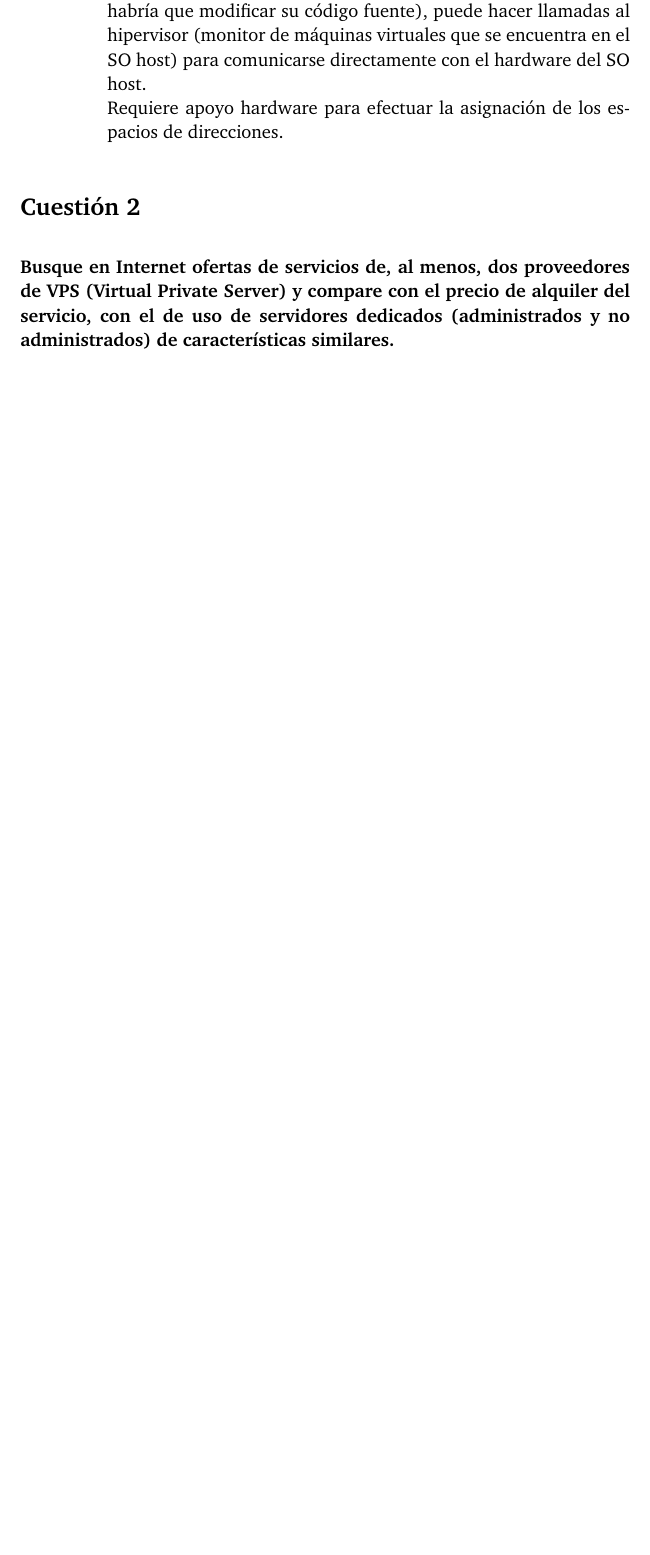
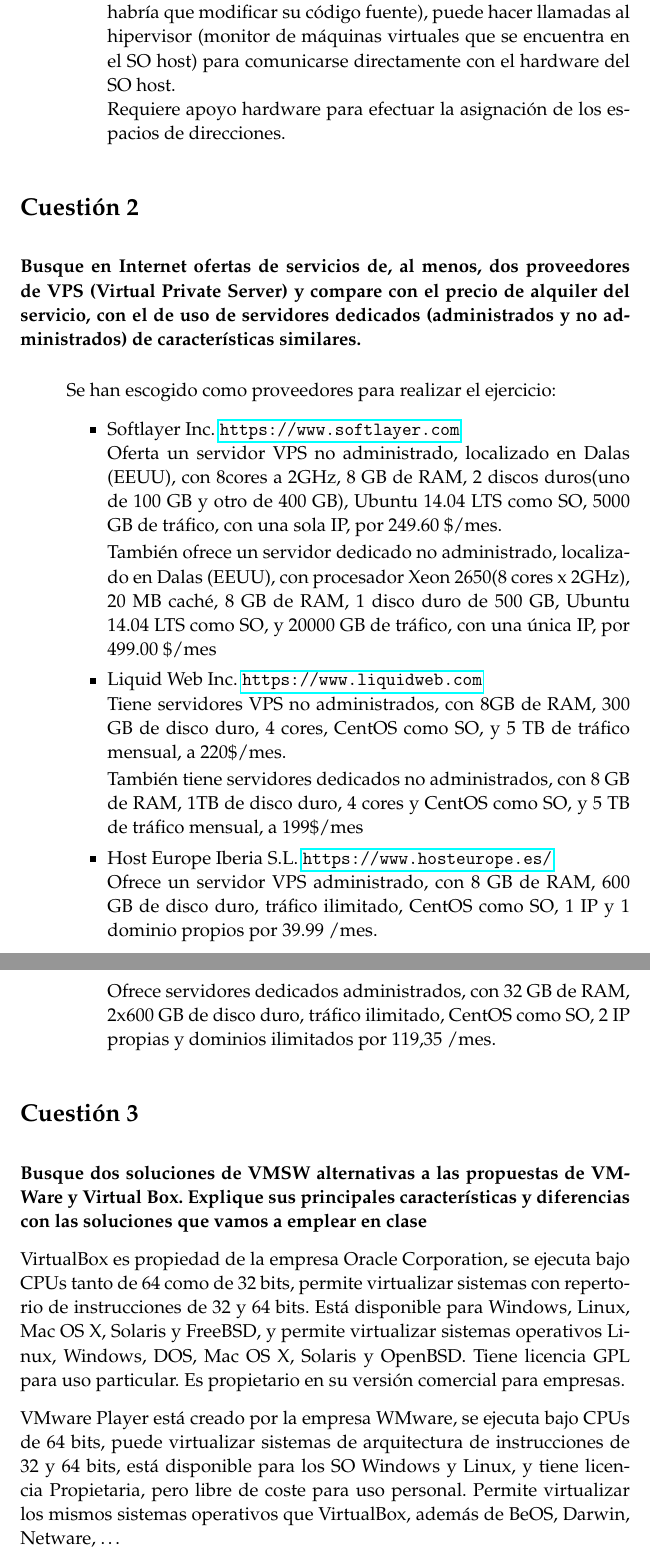
Before and after one commit to NCordon/IS-Practicas, a LaTeX document (PracticaI.tex): part of page 4 of 4 before the commit and two parts of pages 4 and 5 of 5 after it, the two joined at a grey line, cut so that both start at the same text, the shorter picture padded with empty space. Compiled offline with pdfLaTeX.

Commit message:
VPS vs dedicated servers compared Question 3 started

```diff
--- a/PracticaI.tex
+++ b/PracticaI.tex
@@ -15,9 +15,11 @@
 %%%%%%%%%%%%%%%
 
 \documentclass[a4paper,11pt]{article}
-
+% Símbolo del euro
+\usepackage[gen]{eurosym}
+% Codificación
 \usepackage[utf8]{inputenc}
-% sudo apt-get install texlive-lang-spanish
+% Idioma
 \usepackage[spanish]{babel} % English language/hyphenation
 \selectlanguage{spanish}
 % Hay que pelearse con babel-spanish para el alineamiento del punto decimal
@@ -136,7 +84,7 @@
 % To change level of indentation
 \newenvironment{answer}{%
 \begin{list}{}{%
-\addtolength{\hoffset}{2cm}
+\addtolength{\hoffset}{0cm}
 }%
 \item[]}{\end{list}}
 
@@ -162,7 +110,10 @@
   \end{figure}
 }
 
-\bibliography{references}  % includes file "example_ref_list.bib" with data on the cited references
+
+%Sections don't get numbered
+\setcounter{secnumdepth}{0}
+
 \begin{document}
 \begin{titlepage}
 
@@ -246,14 +197,51 @@
   que se encuentra en el SO host) para comunicarse directamente con el hardware del SO host.\\
   Requiere apoyo hardware para efectuar la asignación de los espacios de direcciones.
 
+  %http://en.wikipedia.org/wiki/Hardware_virtualization
+  %http://es.wikipedia.org/wiki/Virtualizaci%C3%B3n
 
  \end{itemize}
 \end{answer}
 
-\section*{Cuestión 2}
+\section{Cuestión 2}
 \textbf{Busque en Internet ofertas de servicios de, al menos, dos proveedores de
 VPS (Virtual Private Server) y compare con el precio de alquiler del servicio, con el de
 uso de servidores dedicados (administrados y no administrados) de características
 similares.}
+\begin{answer}
+ Se han escogido como proveedores para realizar el ejercicio:
+ \begin{itemize}
+  \item Softlayer Inc.  \url{https://www.softlayer.com}\\
+   Oferta un servidor VPS no administrado, localizado en Dalas (EEUU), con 8cores a 2GHz, 8 GB de RAM, 2 discos duros(uno de
+   100 GB y otro de 400 GB), Ubuntu 14.04 LTS como SO, 5000 GB de tráfico, con una sola IP, por 249.60 \$/mes.
+
+   También ofrece un servidor dedicado no administrado, localizado en Dalas (EEUU), con procesador Xeon 2650(8 cores x 2GHz), 20 MB caché,
+   8 GB de RAM, 1 disco duro de 500 GB, Ubuntu 14.04 LTS como SO, y 20000 GB de tráfico, con una única IP, por 499.00 \$/mes
+  \item Liquid Web Inc. \url{https://www.liquidweb.com}\\
+   Tiene servidores VPS no administrados, con 8GB de RAM, 300 GB de disco duro, 4 cores, CentOS como SO, y 5 TB de tráfico mensual, a 220\$/mes.
+
+   También tiene servidores dedicados no administrados, con 8 GB de RAM, 1TB de disco duro, 4 cores y CentOS como SO, y 5 TB de tráfico mensual, a 199\$/mes
+  \item Host Europe Iberia S.L. \url{https://www.hosteurope.es/}\\
+   Ofrece un servidor VPS administrado, con 8 GB de RAM, 600 GB de disco duro, tráfico ilimitado, CentOS como SO,
+   1 IP y 1 dominio propios por 39.99 /mes.\\
+   Ofrece servidores dedicados administrados, con 32 GB de RAM, 2x600 GB de disco duro, tráfico ilimitado, CentOS como
+   SO, 2 IP propias y dominios ilimitados por 119,35 /mes.
+ \end{itemize}
+\end{answer}
+
+\section{Cuestión 3}
+\textbf{Busque dos soluciones de VMSW alternativas a las propuestas de VMWare
+y Virtual Box. Explique sus principales características y diferencias con las soluciones
+que vamos a emplear en clase}
+
+VirtualBox es propiedad de la empresa Oracle Corporation, se ejecuta bajo CPUs tanto de 64 como de 32 bits, permite
+virtualizar sistemas con repertorio de instrucciones de 32 y 64 bits. Está disponible para Windows, Linux, Mac OS X, Solaris
+y FreeBSD, y permite virtualizar sistemas operativos Linux, Windows, DOS, Mac OS X, Solaris y OpenBSD. Tiene licencia
+GPL para uso particular. Es propietario en su versión comercial para empresas.
+
+VMware Player está creado por la empresa WMware, se ejecuta bajo CPUs de 64 bits, puede virtualizar sistemas de arquitectura
+de instrucciones de 32 y 64 bits, está disponible para los SO Windows y Linux, y tiene licencia Propietaria, pero libre
+de coste para uso personal. Permite virtualizar los mismos sistemas operativos que VirtualBox, además de BeOS, Darwin,
+Netware, \ldots
 
 % prints author names as small caps
```
Also changed, not shown: PracticaI.tex (61 more changed lines).
